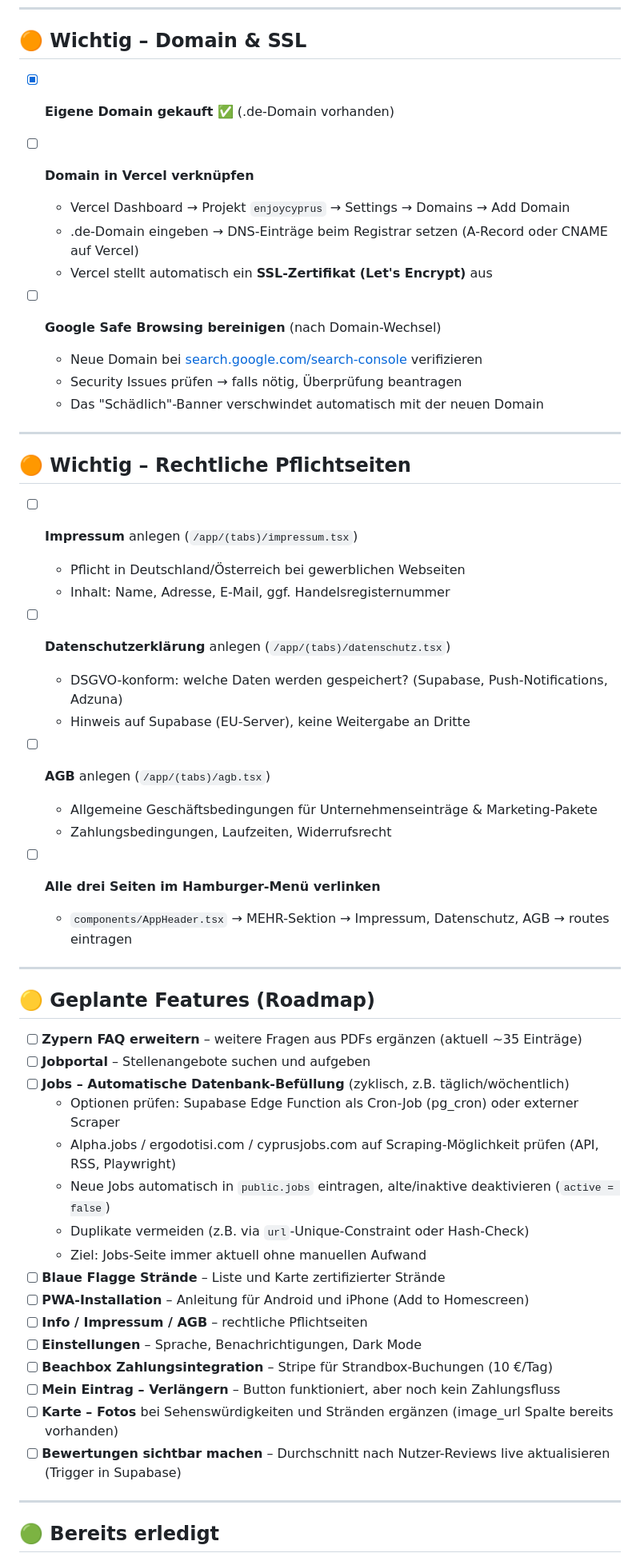
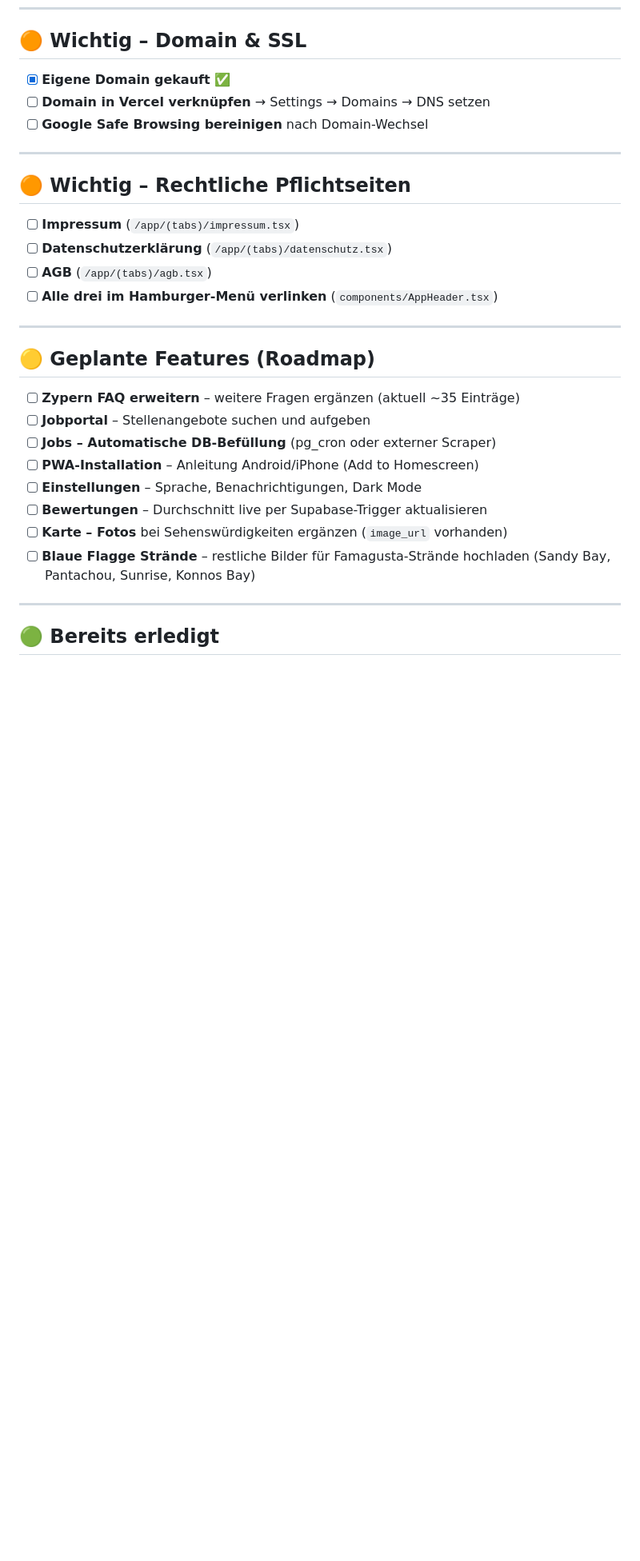
Before and after one commit to karanatsios/enjoycyprus, a Markdown page: TODO.md, the part around one of its changes. Shown at 80% size. Drawn GitHub-style; blank space fills up the shorter version.

```diff
--- a/TODO.md
+++ b/TODO.md
@@ -58,57 +34,31 @@ Diese Punkte müssen erledigt werden, damit Push-Aktionen wirklich beim Nutzer a
 
 ## 🟠 Wichtig – Domain & SSL
 
-- [x] **Eigene Domain gekauft** ✅ (.de-Domain vorhanden)
-
-- [ ] **Domain in Vercel verknüpfen**
-  - Vercel Dashboard → Projekt `enjoycyprus` → Settings → Domains → Add Domain
-  - .de-Domain eingeben → DNS-Einträge beim Registrar setzen (A-Record oder CNAME auf Vercel)
-  - Vercel stellt automatisch ein **SSL-Zertifikat (Let's Encrypt)** aus
-
-- [ ] **Google Safe Browsing bereinigen** (nach Domain-Wechsel)
-  - Neue Domain bei [search.google.com/search-console](https://search.google.com/search-console) verifizieren
-  - Security Issues prüfen → falls nötig, Überprüfung beantragen
-  - Das "Schädlich"-Banner verschwindet automatisch mit der neuen Domain
+- [x] **Eigene Domain gekauft** ✅
+- [ ] **Domain in Vercel verknüpfen** → Settings → Domains → DNS setzen
+- [ ] **Google Safe Browsing bereinigen** nach Domain-Wechsel
 
 ---
 
 ## 🟠 Wichtig – Rechtliche Pflichtseiten
 
-- [ ] **Impressum** anlegen (`/app/(tabs)/impressum.tsx`)
-  - Pflicht in Deutschland/Österreich bei gewerblichen Webseiten
-  - Inhalt: Name, Adresse, E-Mail, ggf. Handelsregisternummer
-
-- [ ] **Datenschutzerklärung** anlegen (`/app/(tabs)/datenschutz.tsx`)
-  - DSGVO-konform: welche Daten werden gespeichert? (Supabase, Push-Notifications, Adzuna)
-  - Hinweis auf Supabase (EU-Server), keine Weitergabe an Dritte
-
-- [ ] **AGB** anlegen (`/app/(tabs)/agb.tsx`)
-  - Allgemeine Geschäftsbedingungen für Unternehmenseinträge & Marketing-Pakete
-  - Zahlungsbedingungen, Laufzeiten, Widerrufsrecht
-
-- [ ] **Alle drei Seiten im Hamburger-Menü verlinken**
-  - `components/AppHeader.tsx` → MEHR-Sektion → Impressum, Datenschutz, AGB → routes eintragen
+- [ ] **Impressum** (`/app/(tabs)/impressum.tsx`)
+- [ ] **Datenschutzerklärung** (`/app/(tabs)/datenschutz.tsx`)
+- [ ] **AGB** (`/app/(tabs)/agb.tsx`)
+- [ ] **Alle drei im Hamburger-Menü verlinken** (`components/AppHeader.tsx`)
 
 ---
 
 ## 🟡 Geplante Features (Roadmap)
 
-- [ ] **Zypern FAQ erweitern** – weitere Fragen aus PDFs ergänzen (aktuell ~35 Einträge)
+- [ ] **Zypern FAQ erweitern** – weitere Fragen ergänzen (aktuell ~35 Einträge)
 - [ ] **Jobportal** – Stellenangebote suchen und aufgeben
-- [ ] **Jobs – Automatische Datenbank-Befüllung** (zyklisch, z.B. täglich/wöchentlich)
-  - Optionen prüfen: Supabase Edge Function als Cron-Job (pg_cron) oder externer Scraper
-  - Alpha.jobs / ergodotisi.com / cyprusjobs.com auf Scraping-Möglichkeit prüfen (API, RSS, Playwright)
-  - Neue Jobs automatisch in `public.jobs` eintragen, alte/inaktive deaktivieren (`active = false`)
-  - Duplikate vermeiden (z.B. via `url`-Unique-Constraint oder Hash-Check)
-  - Ziel: Jobs-Seite immer aktuell ohne manuellen Aufwand
-- [ ] **Blaue Flagge Strände** – Liste und Karte zertifizierter Strände
-- [ ] **PWA-Installation** – Anleitung für Android und iPhone (Add to Homescreen)
-- [ ] **Info / Impressum / AGB** – rechtliche Pflichtseiten
+- [ ] **Jobs – Automatische DB-Befüllung** (pg_cron oder externer Scraper)
+- [ ] **PWA-Installation** – Anleitung Android/iPhone (Add to Homescreen)
 - [ ] **Einstellungen** – Sprache, Benachrichtigungen, Dark Mode
-- [ ] **Beachbox Zahlungsintegration** – Stripe für Strandbox-Buchungen (10 €/Tag)
-- [ ] **Mein Eintrag – Verlängern** – Button funktioniert, aber noch kein Zahlungsfluss
-- [ ] **Karte – Fotos** bei Sehenswürdigkeiten und Stränden ergänzen (image_url Spalte bereits vorhanden)
-- [ ] **Bewertungen sichtbar machen** – Durchschnitt nach Nutzer-Reviews live aktualisieren (Trigger in Supabase)
+- [ ] **Bewertungen** – Durchschnitt live per Supabase-Trigger aktualisieren
+- [ ] **Karte – Fotos** bei Sehenswürdigkeiten ergänzen (`image_url` vorhanden)
+- [ ] **Blaue Flagge Strände** – restliche Bilder für Famagusta-Strände hochladen (Sandy Bay, Pantachou, Sunrise, Konnos Bay)
 
 ---
 
```
Also changed, not shown: other parts of TODO.md (+33 -64 lines).
